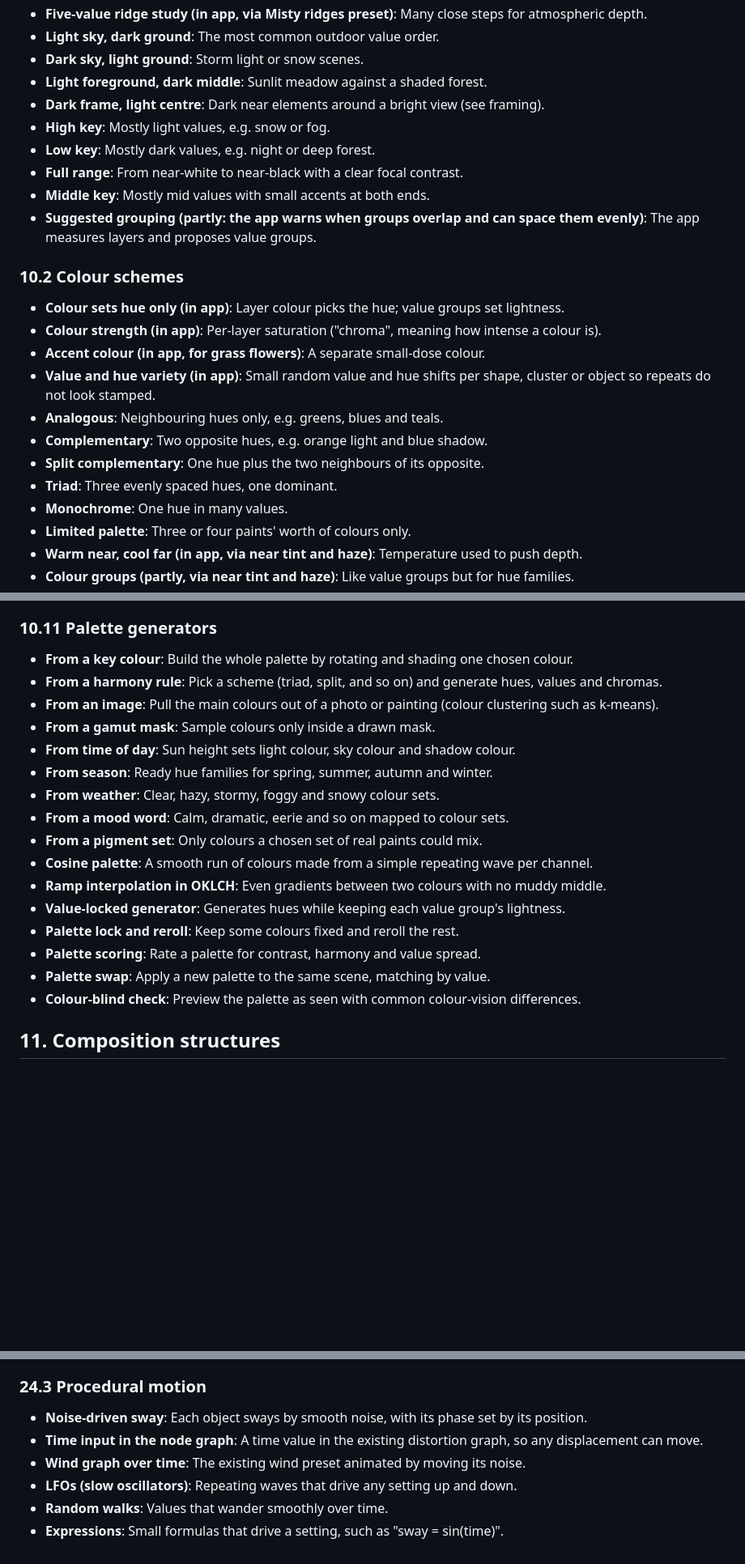
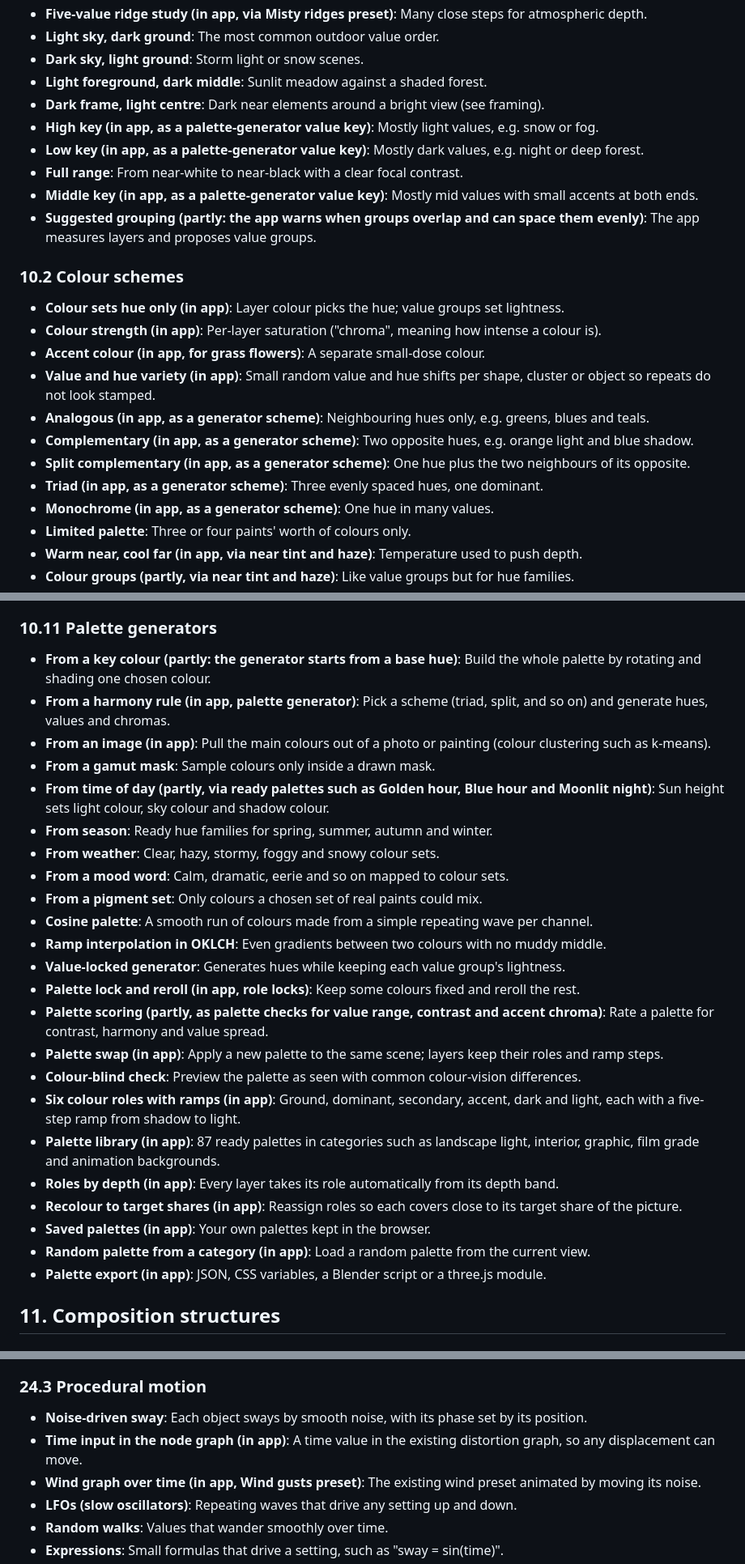
Before and after one commit to peterjehardie/shape-lab, a Markdown page: SCENE_LIBRARY_INDEX.md, 3 parts joined by grey strips. Shown at 81% size. Drawn GitHub-style; blank space fills up the shorter version.

```diff
--- a/SCENE_LIBRARY_INDEX.md
+++ b/SCENE_LIBRARY_INDEX.md
@@ -931,10 +931,10 @@
 - **Dark sky, light ground**: Storm light or snow scenes.
 - **Light foreground, dark middle**: Sunlit meadow against a shaded forest.
 - **Dark frame, light centre**: Dark near elements around a bright view (see framing).
-- **High key**: Mostly light values, e.g. snow or fog.
-- **Low key**: Mostly dark values, e.g. night or deep forest.
+- **High key (in app, as a palette-generator value key)**: Mostly light values, e.g. snow or fog.
+- **Low key (in app, as a palette-generator value key)**: Mostly dark values, e.g. night or deep forest.
 - **Full range**: From near-white to near-black with a clear focal contrast.
-- **Middle key**: Mostly mid values with small accents at both ends.
+- **Middle key (in app, as a palette-generator value key)**: Mostly mid values with small accents at both ends.
 - **Suggested grouping (partly: the app warns when groups overlap and can space them evenly)**: The app measures layers and proposes value groups.
 
 ### 10.2 Colour schemes
@@ -943,11 +943,11 @@
 - **Colour strength (in app)**: Per-layer saturation ("chroma", meaning how intense a colour is).
 - **Accent colour (in app, for grass flowers)**: A separate small-dose colour.
 - **Value and hue variety (in app)**: Small random value and hue shifts per shape, cluster or object so repeats do not look stamped.
-- **Analogous**: Neighbouring hues only, e.g. greens, blues and teals.
-- **Complementary**: Two opposite hues, e.g. orange light and blue shadow.
-- **Split complementary**: One hue plus the two neighbours of its opposite.
-- **Triad**: Three evenly spaced hues, one dominant.
-- **Monochrome**: One hue in many values.
+- **Analogous (in app, as a generator scheme)**: Neighbouring hues only, e.g. greens, blues and teals.
+- **Complementary (in app, as a generator scheme)**: Two opposite hues, e.g. orange light and blue shadow.
+- **Split complementary (in app, as a generator scheme)**: One hue plus the two neighbours of its opposite.
+- **Triad (in app, as a generator scheme)**: Three evenly spaced hues, one dominant.
+- **Monochrome (in app, as a generator scheme)**: One hue in many values.
 - **Limited palette**: Three or four paints' worth of colours only.
 - **Warm near, cool far (in app, via near tint and haze)**: Temperature used to push depth.
 - **Colour groups (partly, via near tint and haze)**: Like value groups but for hue families.
@@ -1087,11 +1087,11 @@
 
 ### 10.11 Palette generators
 
-- **From a key colour**: Build the whole palette by rotating and shading one chosen colour.
-- **From a harmony rule**: Pick a scheme (triad, split, and so on) and generate hues, values and chromas.
-- **From an image**: Pull the main colours out of a photo or painting (colour clustering such as k-means).
+- **From a key colour (partly: the generator starts from a base hue)**: Build the whole palette by rotating and shading one chosen colour.
+- **From a harmony rule (in app, palette generator)**: Pick a scheme (triad, split, and so on) and generate hues, values and chromas.
+- **From an image (in app)**: Pull the main colours out of a photo or painting (colour clustering such as k-means).
 - **From a gamut mask**: Sample colours only inside a drawn mask.
-- **From time of day**: Sun height sets light colour, sky colour and shadow colour.
+- **From time of day (partly, via ready palettes such as Golden hour, Blue hour and Moonlit night)**: Sun height sets light colour, sky colour and shadow colour.
 - **From season**: Ready hue families for spring, summer, autumn and winter.
 - **From weather**: Clear, hazy, stormy, foggy and snowy colour sets.
 - **From a mood word**: Calm, dramatic, eerie and so on mapped to colour sets.
@@ -1099,10 +1099,17 @@
 - **Cosine palette**: A smooth run of colours made from a simple repeating wave per channel.
 - **Ramp interpolation in OKLCH**: Even gradients between two colours with no muddy middle.
 - **Value-locked generator**: Generates hues while keeping each value group's lightness.
-- **Palette lock and reroll**: Keep some colours fixed and reroll the rest.
-- **Palette scoring**: Rate a palette for contrast, harmony and value spread.
-- **Palette swap**: Apply a new palette to the same scene, matching by value.
+- **Palette lock and reroll (in app, role locks)**: Keep some colours fixed and reroll the rest.
+- **Palette scoring (partly, as palette checks for value range, contrast and accent chroma)**: Rate a palette for contrast, harmony and value spread.
+- **Palette swap (in app)**: Apply a new palette to the same scene; layers keep their roles and ramp steps.
 - **Colour-blind check**: Preview the palette as seen with common colour-vision differences.
+- **Six colour roles with ramps (in app)**: Ground, dominant, secondary, accent, dark and light, each with a five-step ramp from shadow to light.
+- **Palette library (in app)**: 87 ready palettes in categories such as landscape light, interior, graphic, film grade and animation backgrounds.
+- **Roles by depth (in app)**: Every layer takes its role automatically from its depth band.
+- **Recolour to target shares (in app)**: Reassign roles so each covers close to its target share of the picture.
+- **Saved palettes (in app)**: Your own palettes kept in the browser.
+- **Random palette from a category (in app)**: Load a random palette from the current view.
+- **Palette export (in app)**: JSON, CSS variables, a Blender script or a three.js module.
 
 ## 11. Composition structures
 
@@ -2713,8 +2746,8 @@
 ### 24.3 Procedural motion
 
 - **Noise-driven sway**: Each object sways by smooth noise, with its phase set by its position.
-- **Time input in the node graph**: A time value in the existing distortion graph, so any displacement can move.
-- **Wind graph over time**: The existing wind preset animated by moving its noise.
+- **Time input in the node graph (in app)**: A time value in the existing distortion graph, so any displacement can move.
+- **Wind graph over time (in app, Wind gusts preset)**: The existing wind preset animated by moving its noise.
 - **LFOs (slow oscillators)**: Repeating waves that drive any setting up and down.
 - **Random walks**: Values that wander smoothly over time.
 - **Expressions**: Small formulas that drive a setting, such as "sway = sin(time)".
```
Also changed, not shown: other parts of SCENE_LIBRARY_INDEX.md (+79 -53 lines).
